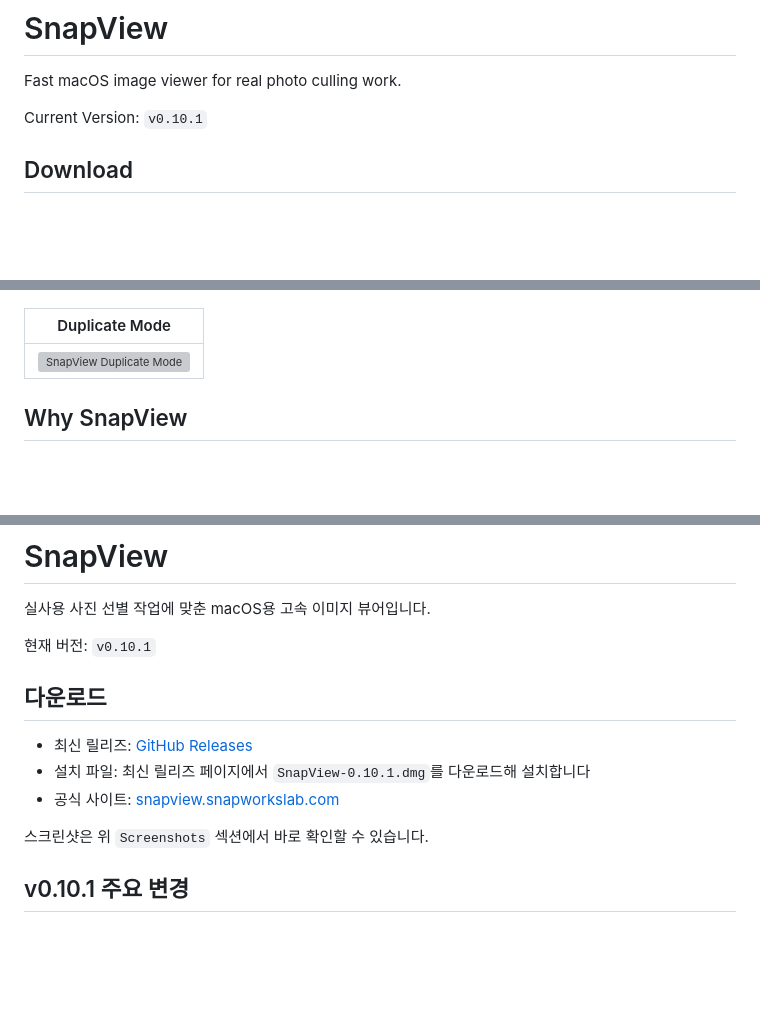
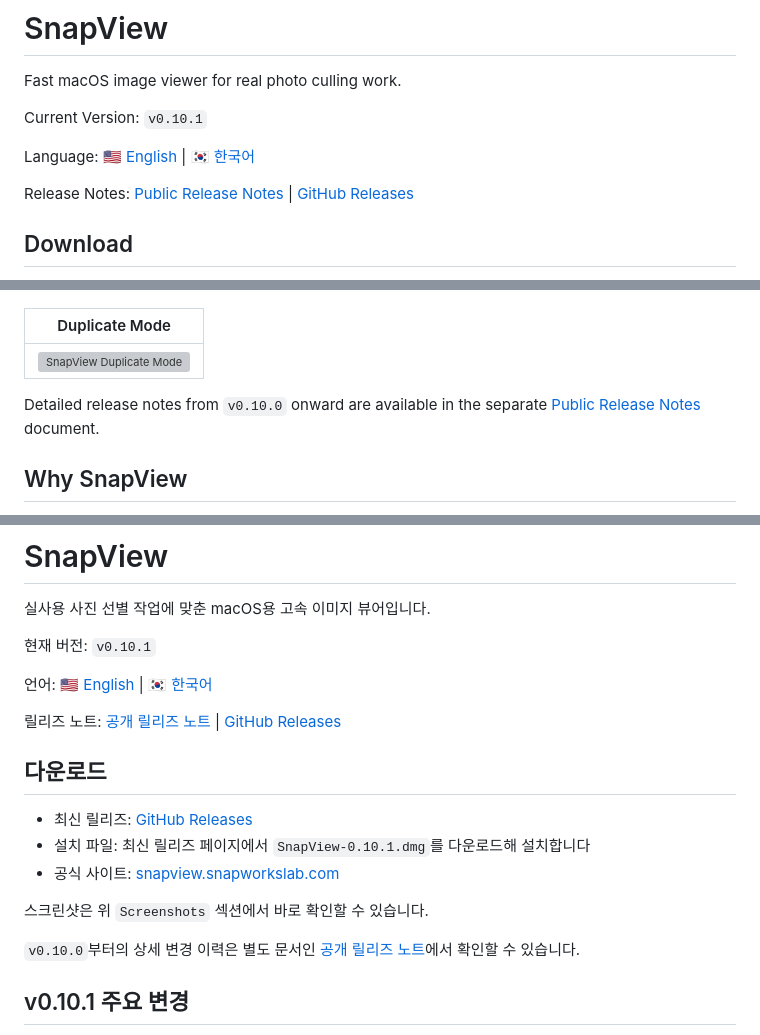
Before and after one commit to youngchangjo/SnapView, a Markdown page: README.md, 3 parts joined by grey strips. GitHub-like rendering; blank space fills up the shorter version; grey boxes are pictures that could not be loaded.

```diff
--- a/README.md
+++ b/README.md
@@ -3,6 +9,10 @@
 Fast macOS image viewer for real photo culling work.
 
 Current Version: `v0.10.1`
+
+Language: [🇺🇸 English](#english) | [🇰🇷 한국어](#korean)
+
+Release Notes: [Public Release Notes](https://github.com/youngchangjo/SnapView/blob/main/RELEASE_NOTES.md) | [GitHub Releases](https://github.com/youngchangjo/SnapView/releases)
 
 ## Download
 
@@ -38,6 +48,8 @@ Current Version: `v0.10.1`
 | Duplicate Mode |
 | --- |
 | ![SnapView Duplicate Mode](https://raw.githubusercontent.com/youngchangjo/SnapView/main/website/assets/images/duplicatemode.png) |
+
+Detailed release notes from `v0.10.0` onward are available in the separate [Public Release Notes](https://github.com/youngchangjo/SnapView/blob/main/RELEASE_NOTES.md) document.
 
 ## Why SnapView
 
@@ -123,6 +137,10 @@ The key idea is simple: do the fastest first-pass cull in SnapView, then carry t
 실사용 사진 선별 작업에 맞춘 macOS용 고속 이미지 뷰어입니다.
 
 현재 버전: `v0.10.1`
+
+언어: [🇺🇸 English](#english) | [🇰🇷 한국어](#korean)
+
+릴리즈 노트: [공개 릴리즈 노트](https://github.com/youngchangjo/SnapView/blob/main/RELEASE_NOTES.md) | [GitHub Releases](https://github.com/youngchangjo/SnapView/releases)
 
 ## 다운로드
 
@@ -131,6 +149,8 @@ The key idea is simple: do the fastest first-pass cull in SnapView, then carry t
 - 공식 사이트: [snapview.snapworkslab.com](https://snapview.snapworkslab.com)
 
 스크린샷은 위 `Screenshots` 섹션에서 바로 확인할 수 있습니다.
+
+`v0.10.0`부터의 상세 변경 이력은 별도 문서인 [공개 릴리즈 노트](https://github.com/youngchangjo/SnapView/blob/main/RELEASE_NOTES.md)에서 확인할 수 있습니다.
 
 ## v0.10.1 주요 변경
 
```
Also changed, not shown: other parts of README.md (+8 -0 lines), RELEASE_NOTES.md (added, +159 -0 lines).
